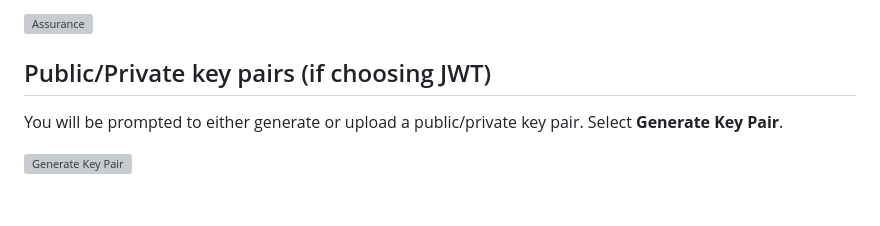
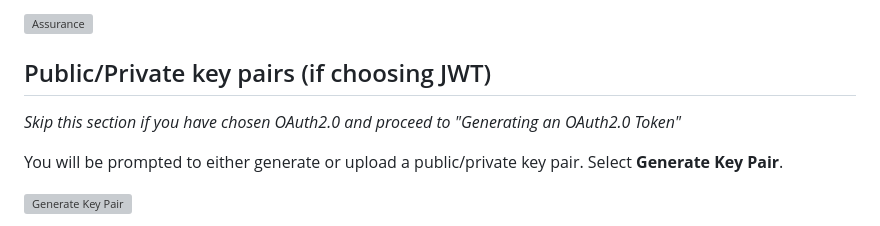
Before and after one commit to AdobeDocs/adobe-assurance-public-apis, a Markdown page: src/pages/index.md, the part around the change. GitHub-like rendering; blank space fills up the shorter version; grey boxes are pictures that could not be loaded.

Commit message:
improve flow

```diff
--- a/src/pages/index.md
+++ b/src/pages/index.md
@@ -60,6 +60,8 @@ After filtering for Platform, select **Assurance**.
 ![Assurance](images/assurance_api_plugin.png)
 
 ## Public/Private key pairs (if choosing JWT)
+
+_Skip this section if you have chosen OAuth2.0 and proceed to "Generating an OAuth2.0 Token"_
 
 You will be prompted to either generate or upload a public/private key pair. Select **Generate Key Pair**.
 
```
